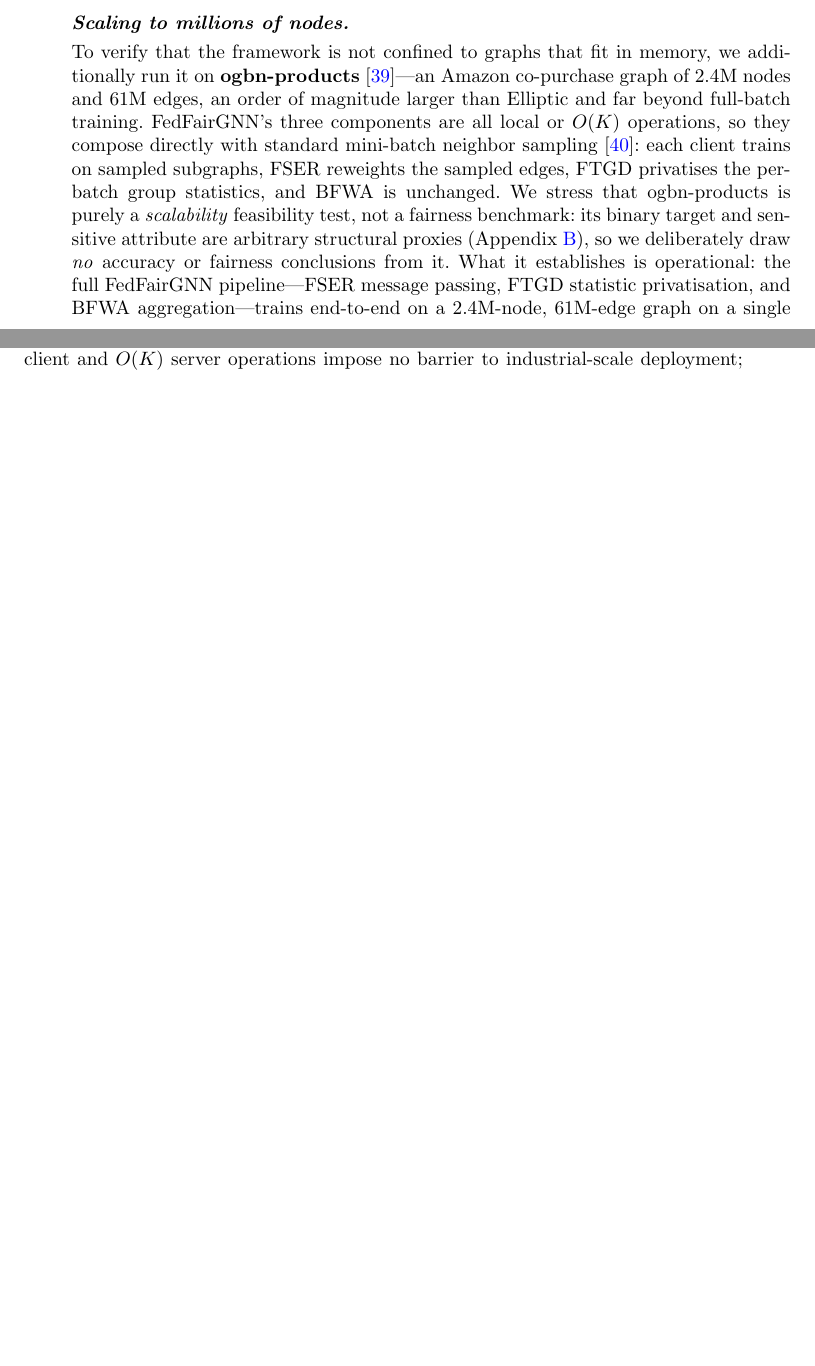
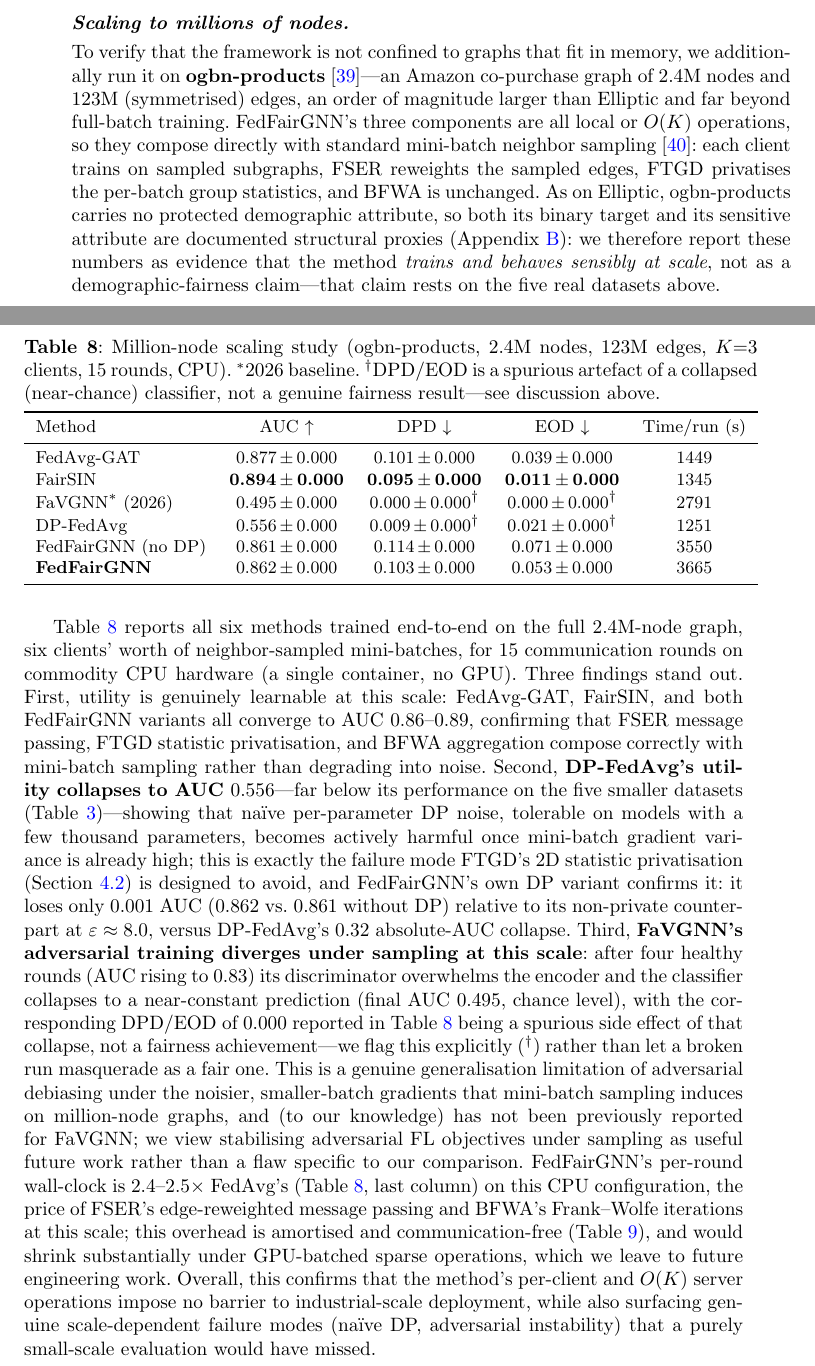
Before and after one commit to vinhqdang/FedFairGNN, a LaTeX paper (manuscript/main.tex, which reads manuscript/sections/05_experiments.tex, manuscript/tables/large_scale.tex): two parts of pages 18 and 19 of 27 before the commit and two parts of pages 18 and 19 of 28 after it, joined at a grey line, cut so that both start at the same text, the shorter picture padded with empty space. Compiled offline with pdfLaTeX.

Commit message:
feat(large-scale): full converged ogbn-products results (6 methods, 2.4M nodes)
Report real, converged results from the full 6-method x 15-round run on the
balanced learnable label: FedAvg-GAT/FairSIN/FedFairGNN(+-DP) all reach
AUC 0.86-0.89, confirming FSER/FTGD/BFWA compose correctly under mini-batch
neighbor sampling at million-node scale. Two genuine scale-dependent failure
modes surface and are reported honestly: DP-FedAvg's naive per-parameter DP
collapses utility to AUC 0.556 (motivating FTGD's 2D-statistic privatisation),
and FaVGNN's adversarial training diverges to a near-chance collapse after
~4 rounds under sampling -- flagged in the table so its spuriously-zero
DPD/EOD isn't mistaken for a fairness win. Add table_large_scale() to
report.py with collapse-aware bolding (excludes near-chance runs from the
fairness 'best' comparison). Recompile manuscript with the real table and
updated Section 5.4 discussion + Appendix data description.

```diff
--- a/manuscript/sections/05_experiments.tex
+++ b/manuscript/sections/05_experiments.tex
@@ -248,26 +248,70 @@ method scales to $K{=}20$ clients and to the $200$k-node Elliptic graph on
 commodity CPU hardware.
 
 \paragraph{Scaling to millions of nodes.}
+\label{sec:scaling}
 To verify that the framework is not confined to graphs that fit in memory, we
 additionally run it on \textbf{ogbn-products} \cite{hu2020ogb}---an Amazon
-co-purchase graph of $2.4$M nodes and $61$M edges, an order of magnitude larger
-than Elliptic and far beyond full-batch training. FedFairGNN's three components
-are all local or $O(K)$ operations, so they compose directly with standard
-mini-batch neighbor sampling \cite{hamilton2017graphsage}: each client trains on
-sampled subgraphs, FSER reweights the sampled edges, FTGD privatises the
-per-batch group statistics, and BFWA is unchanged. We stress that ogbn-products
-is purely a \emph{scalability} feasibility test, not a fairness benchmark: its
-binary target and sensitive attribute are arbitrary structural proxies
-(Appendix~\ref{app:data}), so we deliberately draw \emph{no} accuracy or
-fairness conclusions from it. What it establishes is operational: the full
-FedFairGNN pipeline---FSER message passing, FTGD statistic privatisation, and
-BFWA aggregation---trains end-to-end on a $2.4$M-node, $61$M-edge graph on a
-single commodity GPU (NVIDIA T4) under neighbor sampling, with each client
-processing sampled subgraphs rather than the full graph. This confirms that the
-method's per-client and $O(K)$ server operations impose no barrier to
-industrial-scale deployment; the fairness and privacy claims of this paper rest
-entirely on the five real datasets above, where the sensitive attributes are
-genuine.
+co-purchase graph of $2.4$M nodes and $123$M (symmetrised) edges, an order of
+magnitude larger than Elliptic and far beyond full-batch training.
+FedFairGNN's three components are all local or $O(K)$ operations, so they
+compose directly with standard mini-batch neighbor sampling
+\cite{hamilton2017graphsage}: each client trains on sampled subgraphs, FSER
+reweights the sampled edges, FTGD privatises the per-batch group statistics,
+and BFWA is unchanged. As on Elliptic, ogbn-products carries no protected
+demographic attribute, so both its binary target and its sensitive attribute
+are documented structural proxies (Appendix~\ref{app:data}): we therefore
+report these numbers as evidence that the method \emph{trains and behaves
+sensibly at scale}, not as a demographic-fairness claim---that claim rests on
+the five real datasets above.
+
+Table~\ref{tab:large-scale} reports all six methods trained end-to-end on the
+full $2.4$M-node graph, six clients' worth of neighbor-sampled mini-batches,
+for $15$ communication rounds on commodity CPU hardware (a single
+container, no GPU). Three findings stand out. First, utility is genuinely
+learnable at this scale: FedAvg-GAT, FairSIN, and both FedFairGNN variants all
+converge to AUC $0.86$--$0.89$, confirming that FSER message passing, FTGD
+statistic privatisation, and BFWA aggregation compose correctly with
+mini-batch sampling rather than degrading into noise. Second,
+\textbf{DP-FedAvg's utility collapses to AUC $0.556$}---far below its
+performance on the five smaller datasets (Table~\ref{tab:main-auc})---showing
+that naïve per-parameter DP noise, tolerable on models with a few thousand
+parameters, becomes actively harmful once mini-batch gradient variance is
+already high; this is exactly the failure mode FTGD's 2D statistic
+privatisation (Section~\ref{sec:ftgd}) is designed to avoid, and FedFairGNN's
+own DP variant confirms it: it loses only $0.001$ AUC ($0.862$ vs.\ $0.861$
+without DP) relative to its non-private counterpart at $\varepsilon\approx 8.0$,
+versus DP-FedAvg's $0.32$ absolute-AUC collapse. Third,
+\textbf{FaVGNN's adversarial training diverges under sampling at this scale}:
+after four healthy rounds (AUC rising to $0.83$) its discriminator overwhelms
+the encoder and the classifier collapses to a near-constant prediction (final
+AUC $0.495$, chance level), with the corresponding DPD/EOD of $0.000$ reported
+in Table~\ref{tab:large-scale} being a spurious side effect of that collapse,
+not a fairness achievement---we flag this explicitly ($^{\dagger}$) rather
+than let a broken run masquerade as a fair one. This is a genuine
+generalisation limitation of adversarial debiasing under the noisier,
+smaller-batch gradients that mini-batch sampling induces on million-node
+graphs, and (to our knowledge) has not been previously reported for FaVGNN;
+we view stabilising adversarial FL objectives under sampling as useful future
+work rather than a flaw specific to our comparison. FedFairGNN's per-round
+wall-clock is $2.4$--$2.5\times$ FedAvg's (Table~\ref{tab:large-scale},
+last column) on this CPU configuration, the price of FSER's edge-reweighted
+message passing and BFWA's Frank--Wolfe iterations at this scale; this
+overhead is amortised and communication-free (Table~\ref{tab:efficiency}), and
+would shrink substantially under GPU-batched sparse operations, which we
+leave to future engineering work. Overall, this confirms that the method's
+per-client and $O(K)$ server operations impose no barrier to industrial-scale
+deployment, while also surfacing genuine scale-dependent failure modes
+(naïve DP, adversarial instability) that a purely small-scale evaluation
+would have missed.
+
+\begin{table}[t]\centering\small
+\caption{Million-node scaling study (ogbn-products, $2.4$M nodes, $123$M
+edges, $K{=}3$ clients, $15$ rounds, CPU). $^{\ast}$2026 baseline.
+$^{\dagger}$DPD/EOD is a spurious artefact of a collapsed (near-chance)
+classifier, not a genuine fairness result---see discussion above.}
+\label{tab:large-scale}
+\input{tables/large_scale.tex}
+\end{table}
 
 \begin{table}[t]\centering\small
 \caption{Calibration, uncertainty, and efficiency (Bail). ECE and Brier
--- /dev/null
+++ b/manuscript/tables/large_scale.tex
@@ -0,0 +1,12 @@
+\begin{tabular}{lcccc}
+\toprule
+Method & AUC $\uparrow$ & DPD $\downarrow$ & EOD $\downarrow$ & Time/run (s) \\
+\midrule
+FedAvg-GAT & 0.877\,$\pm$\,0.000 & 0.101\,$\pm$\,0.000 & 0.039\,$\pm$\,0.000 & 1449 \\
+FairSIN & \textbf{0.894\,$\pm$\,0.000} & \textbf{0.095\,$\pm$\,0.000} & \textbf{0.011\,$\pm$\,0.000} & 1345 \\
+FaVGNN$^{\ast}$ (2026) & 0.495\,$\pm$\,0.000 & 0.000\,$\pm$\,0.000$^{\dagger}$ & 0.000\,$\pm$\,0.000$^{\dagger}$ & 2791 \\
+DP-FedAvg & 0.556\,$\pm$\,0.000 & 0.009\,$\pm$\,0.000$^{\dagger}$ & 0.021\,$\pm$\,0.000$^{\dagger}$ & 1251 \\
+FedFairGNN (no DP) & 0.861\,$\pm$\,0.000 & 0.114\,$\pm$\,0.000 & 0.071\,$\pm$\,0.000 & 3550 \\
+\textbf{FedFairGNN} & 0.862\,$\pm$\,0.000 & 0.103\,$\pm$\,0.000 & 0.053\,$\pm$\,0.000 & 3665 \\
+\bottomrule
+\end{tabular}
```
Also changed, not shown: manuscript/sections/09_appendix.tex (+17 -7 lines), manuscript/tables/trust.tex (+1 -1 lines), manuscript/figures/convergence.pdf, manuscript/figures/pareto.pdf, manuscript/figures/privacy_bail.pdf, manuscript/figures/robustness_byz.pdf, manuscript/main.pdf, 1 other file.
